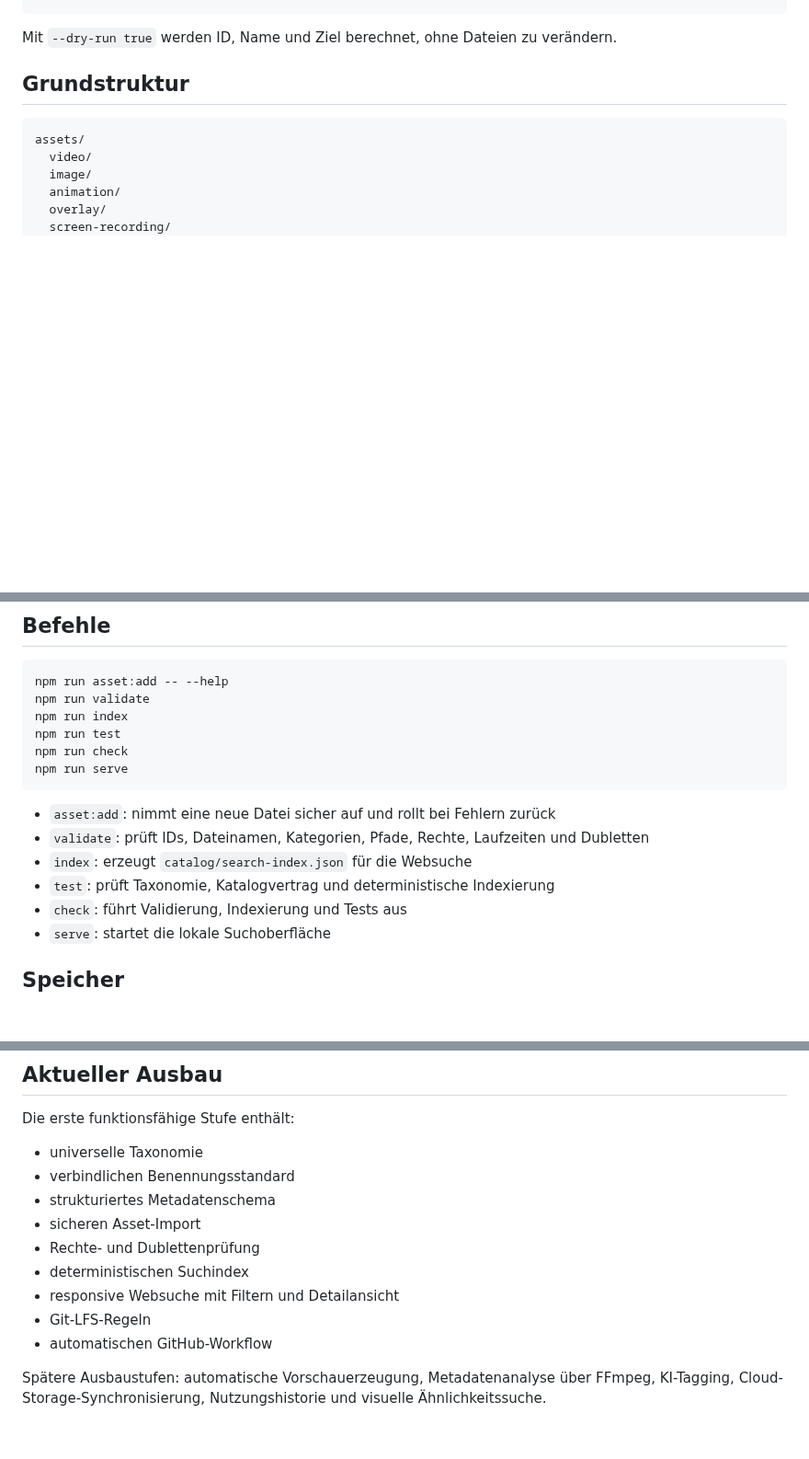
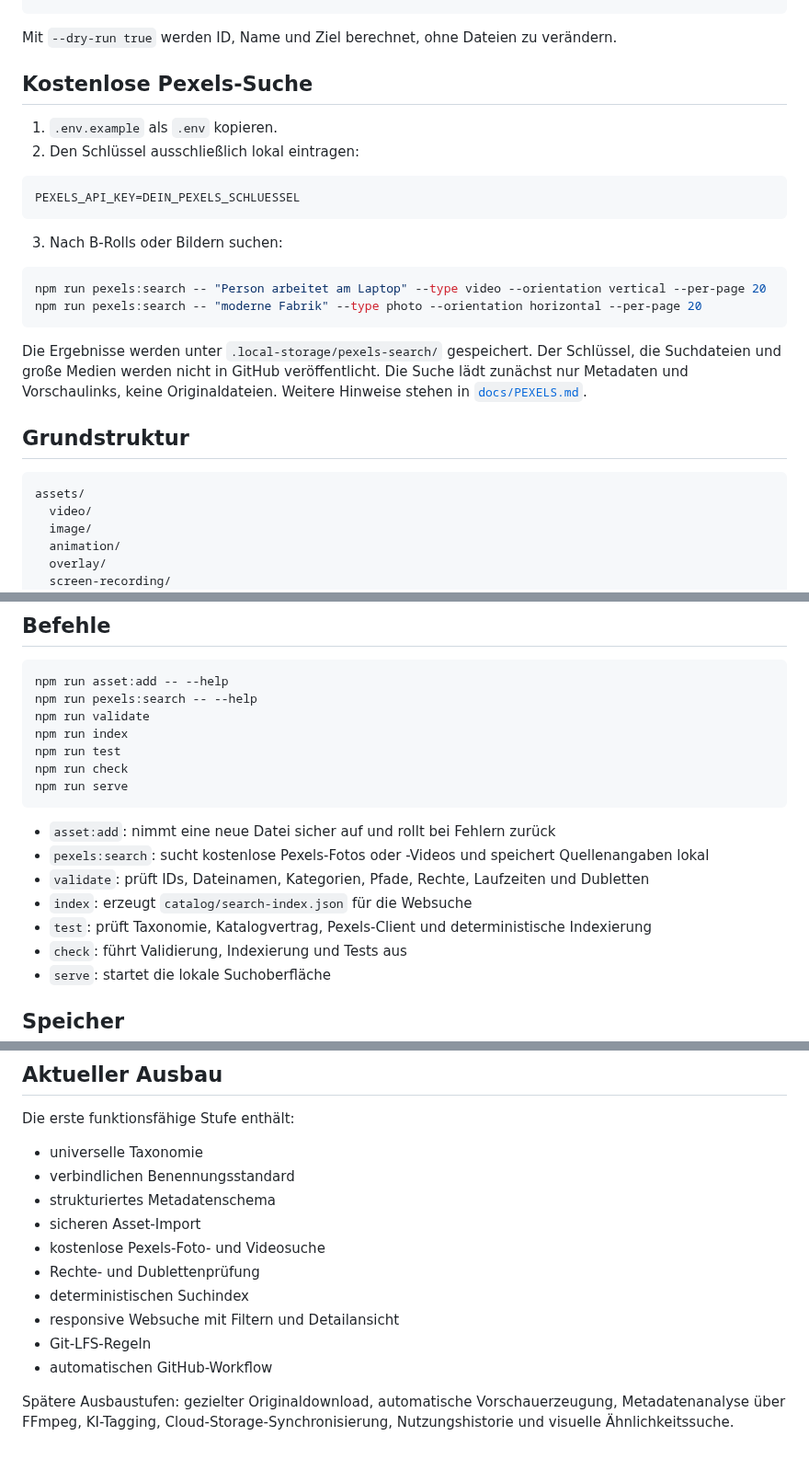
Before and after one commit to memetreza34-ux/Visual-Asset-Hub, a Markdown page: README.md, 3 parts joined by grey strips. Shown at 92% size. Drawn GitHub-style; blank space fills up the shorter version.

Commit message:
docs: add Pexels search instructions

````diff
--- a/README.md
+++ b/README.md
@@ -51,6 +51,24 @@ npm run asset:add -- \
 ```
 
 Mit `--dry-run true` werden ID, Name und Ziel berechnet, ohne Dateien zu verändern.
+
+## Kostenlose Pexels-Suche
+
+1. `.env.example` als `.env` kopieren.
+2. Den Schlüssel ausschließlich lokal eintragen:
+
+```env
+PEXELS_API_KEY=DEIN_PEXELS_SCHLUESSEL
+```
+
+3. Nach B-Rolls oder Bildern suchen:
+
+```bash
+npm run pexels:search -- "Person arbeitet am Laptop" --type video --orientation vertical --per-page 20
+npm run pexels:search -- "moderne Fabrik" --type photo --orientation horizontal --per-page 20
+```
+
+Die Ergebnisse werden unter `.local-storage/pexels-search/` gespeichert. Der Schlüssel, die Suchdateien und große Medien werden nicht in GitHub veröffentlicht. Die Suche lädt zunächst nur Metadaten und Vorschaulinks, keine Originaldateien. Weitere Hinweise stehen in [`docs/PEXELS.md`](docs/PEXELS.md).
 
 ## Grundstruktur
 
@@ -110,6 +128,7 @@ Das genaue Datenmodell steht in [`catalog/schema.json`](catalog/schema.json). Di
 
 ```bash
 npm run asset:add -- --help
+npm run pexels:search -- --help
 npm run validate
 npm run index
 npm run test
@@ -118,9 +137,10 @@ npm run serve
 ```
 
 - `asset:add`: nimmt eine neue Datei sicher auf und rollt bei Fehlern zurück
+- `pexels:search`: sucht kostenlose Pexels-Fotos oder -Videos und speichert Quellenangaben lokal
 - `validate`: prüft IDs, Dateinamen, Kategorien, Pfade, Rechte, Laufzeiten und Dubletten
 - `index`: erzeugt `catalog/search-index.json` für die Websuche
-- `test`: prüft Taxonomie, Katalogvertrag und deterministische Indexierung
+- `test`: prüft Taxonomie, Katalogvertrag, Pexels-Client und deterministische Indexierung
 - `check`: führt Validierung, Indexierung und Tests aus
 - `serve`: startet die lokale Suchoberfläche
 
@@ -155,10 +175,11 @@ Die erste funktionsfähige Stufe enthält:
 - verbindlichen Benennungsstandard
 - strukturiertes Metadatenschema
 - sicheren Asset-Import
+- kostenlose Pexels-Foto- und Videosuche
 - Rechte- und Dublettenprüfung
 - deterministischen Suchindex
 - responsive Websuche mit Filtern und Detailansicht
 - Git-LFS-Regeln
 - automatischen GitHub-Workflow
 
-Spätere Ausbaustufen: automatische Vorschauerzeugung, Metadatenanalyse über FFmpeg, KI-Tagging, Cloud-Storage-Synchronisierung, Nutzungshistorie und visuelle Ähnlichkeitssuche.
+Spätere Ausbaustufen: gezielter Originaldownload, automatische Vorschauerzeugung, Metadatenanalyse über FFmpeg, KI-Tagging, Cloud-Storage-Synchronisierung, Nutzungshistorie und visuelle Ähnlichkeitssuche.
````
